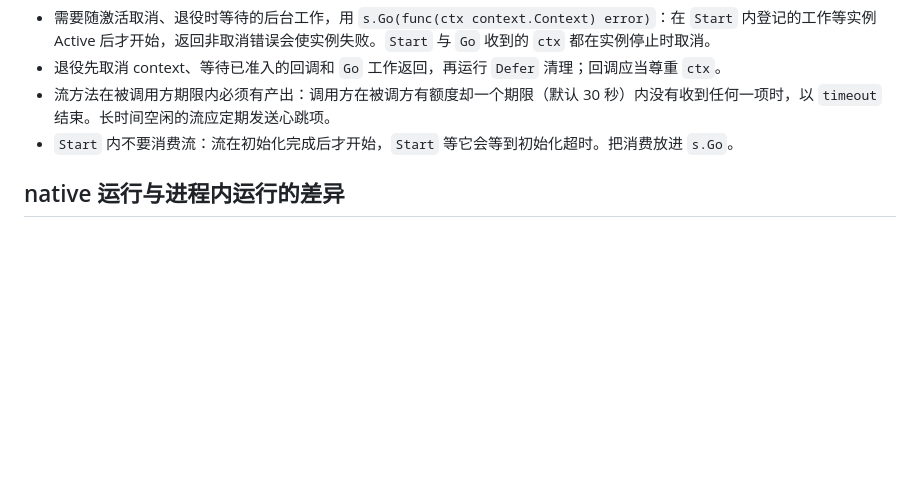
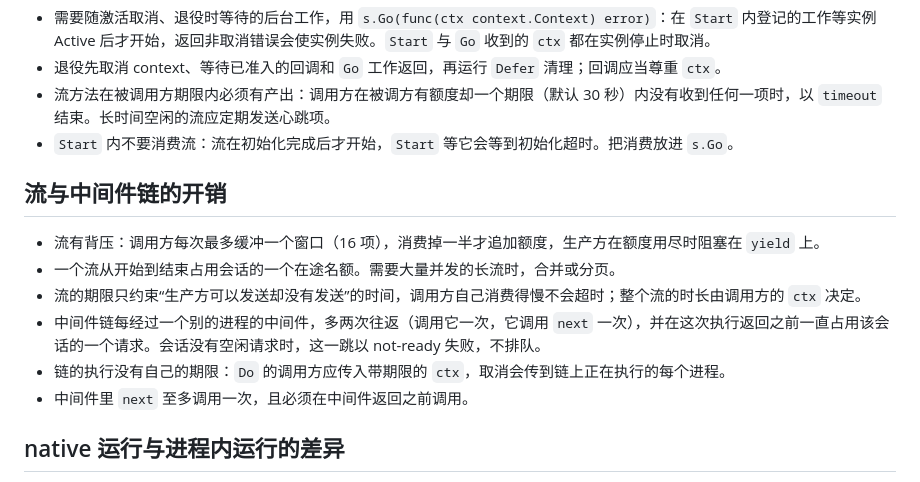
Before and after one commit to Cyenoch/cordis, a Markdown page: docs/plugin-author.md, the part around the change. Rendered like a GitHub page; blank space fills up the shorter version.

```diff
--- a/docs/plugin-author.md
+++ b/docs/plugin-author.md
@@ -92,6 +92,15 @@ s.Defer(func(context.Context) error { return resource.Close() })
 - 流方法在被调用方期限内必须有产出：调用方在被调方有额度却一个期限（默认 30 秒）内没有收到任何一项时，以 `timeout` 结束。长时间空闲的流应定期发送心跳项。
 - `Start` 内不要消费流：流在初始化完成后才开始，`Start` 等它会等到初始化超时。把消费放进 `s.Go`。
 
+## 流与中间件链的开销
+
+- 流有背压：调用方每次最多缓冲一个窗口（16 项），消费掉一半才追加额度，生产方在额度用尽时阻塞在 `yield` 上。
+- 一个流从开始到结束占用会话的一个在途名额。需要大量并发的长流时，合并或分页。
+- 流的期限只约束“生产方可以发送却没有发送”的时间，调用方自己消费得慢不会超时；整个流的时长由调用方的 `ctx` 决定。
+- 中间件链每经过一个别的进程的中间件，多两次往返（调用它一次，它调用 `next` 一次），并在这次执行返回之前一直占用该会话的一个请求。会话没有空闲请求时，这一跳以 not-ready 失败，不排队。
+- 链的执行没有自己的期限：`Do` 的调用方应传入带期限的 `ctx`，取消会传到链上正在执行的每个进程。
+- 中间件里 `next` 至多调用一次，且必须在中间件返回之前调用。
+
 ## native 运行与进程内运行的差异
 
 同一个 `cordis.Plugin` 既可以 `sdk.Define` 成 native 包，也可以在 Host 应用里 `Load` 到 `host.Scope()` 上。差别来自进程边界：
```
Also changed, not shown: docs/generated-service.md (+27 -0 lines).
